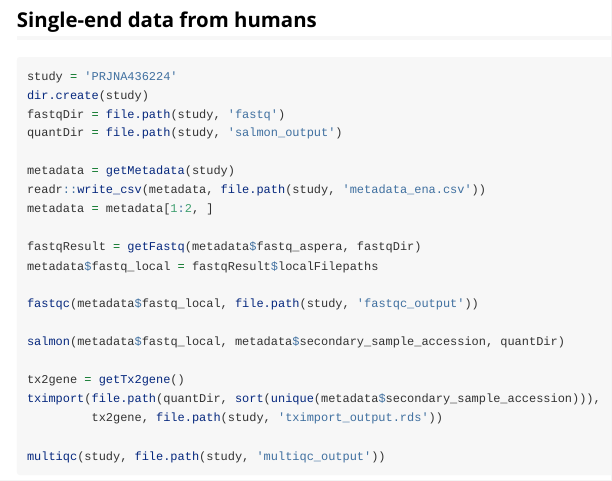
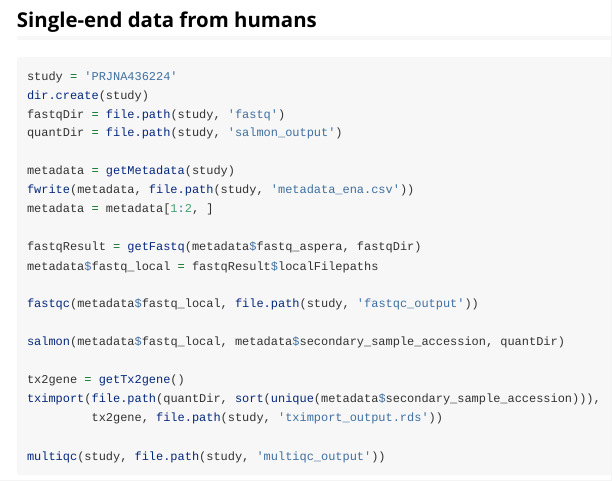
Before and after one commit to hugheylab/seeker, an R Markdown document (vignettes/introduction.Rmd): the page in a window 1100 px wide, from 750 px down. Rendered offline with R 4.5, knitr and Pandoc, with nearby package versions.

Commit message:
updated intro vignette.

```diff
--- a/vignettes/introduction.Rmd
+++ b/vignettes/introduction.Rmd
@@ -54,7 +54,7 @@ fastqDir = file.path(study, 'fastq')
 quantDir = file.path(study, 'salmon_output')
 
 metadata = getMetadata(study)
-readr::write_csv(metadata, file.path(study, 'metadata_ena.csv'))
+fwrite(metadata, file.path(study, 'metadata_ena.csv'))
 metadata = metadata[1:2, ]
 
 fastqResult = getFastq(metadata$fastq_aspera, fastqDir)
```
